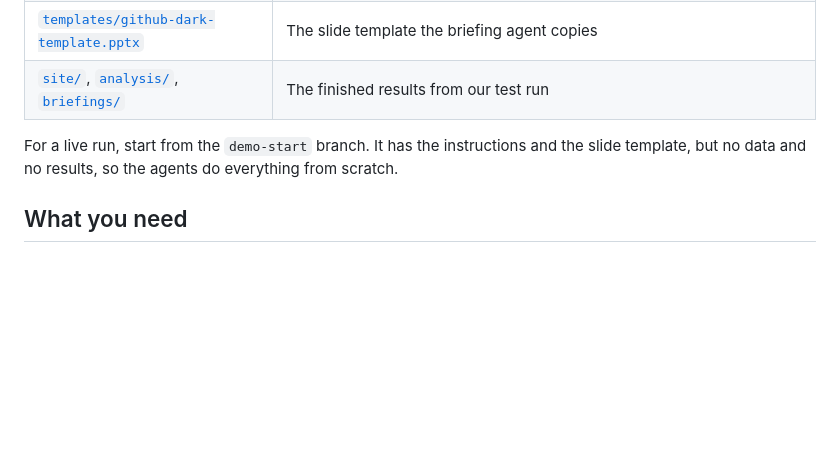
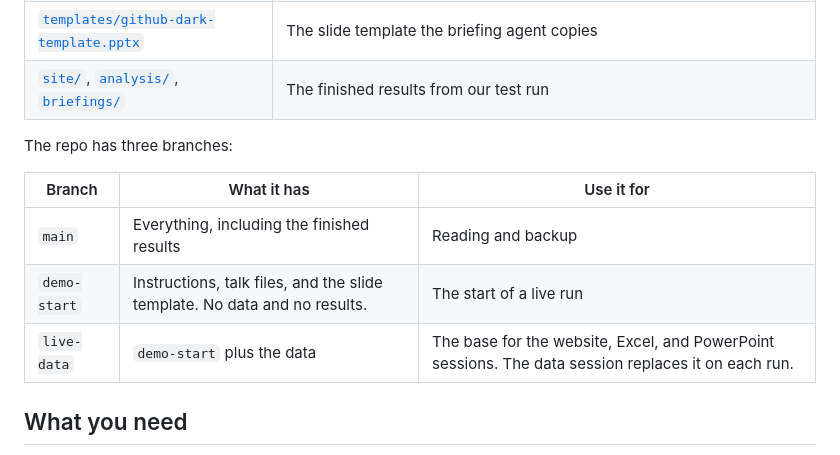
Before and after one commit to DanWahlin/housing-market-demo, a Markdown page: README.md, the part around the change. GitHub-like rendering; blank space fills up the shorter version.

Commit message:
Update AGENTS.md for the data session flow and add a branch table to README

```diff
--- a/README.md
+++ b/README.md
@@ -30,7 +30,13 @@ You don't need to write code to run the demo. You paste a prompt and check what
 | [`templates/github-dark-template.pptx`](templates/github-dark-template.pptx) | The slide template the briefing agent copies |
 | [`site/`](site/), [`analysis/`](analysis/), [`briefings/`](briefings/) | The finished results from our test run |
 
-For a live run, start from the `demo-start` branch. It has the instructions and the slide template, but no data and no results, so the agents do everything from scratch.
+The repo has three branches:
+
+| Branch | What it has | Use it for |
+| --- | --- | --- |
+| `main` | Everything, including the finished results | Reading and backup |
+| `demo-start` | Instructions, talk files, and the slide template. No data and no results. | The start of a live run |
+| `live-data` | `demo-start` plus the data | The base for the website, Excel, and PowerPoint sessions. The data session replaces it on each run. |
 
 ## What you need
 
```
Also changed, not shown: AGENTS.md (+3 -2 lines).
